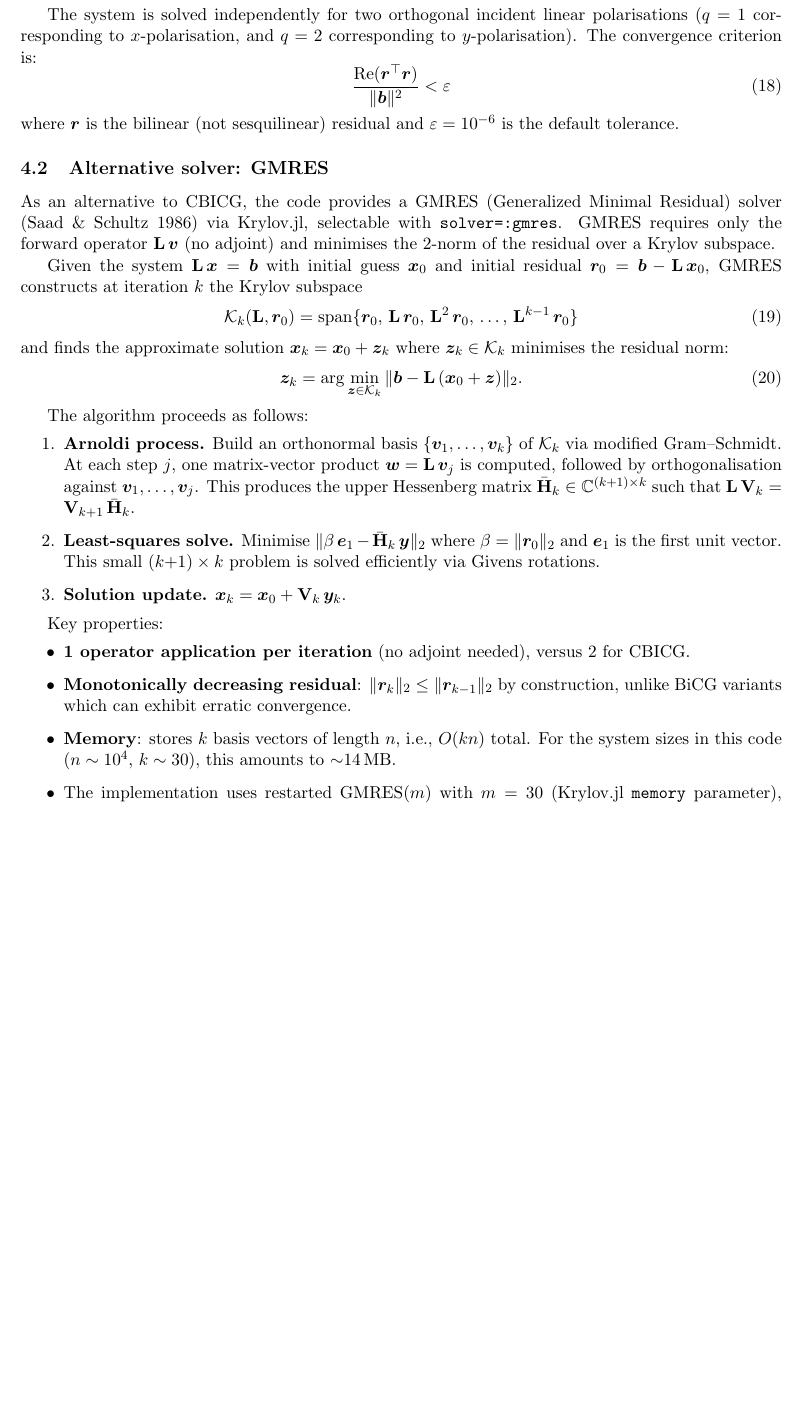
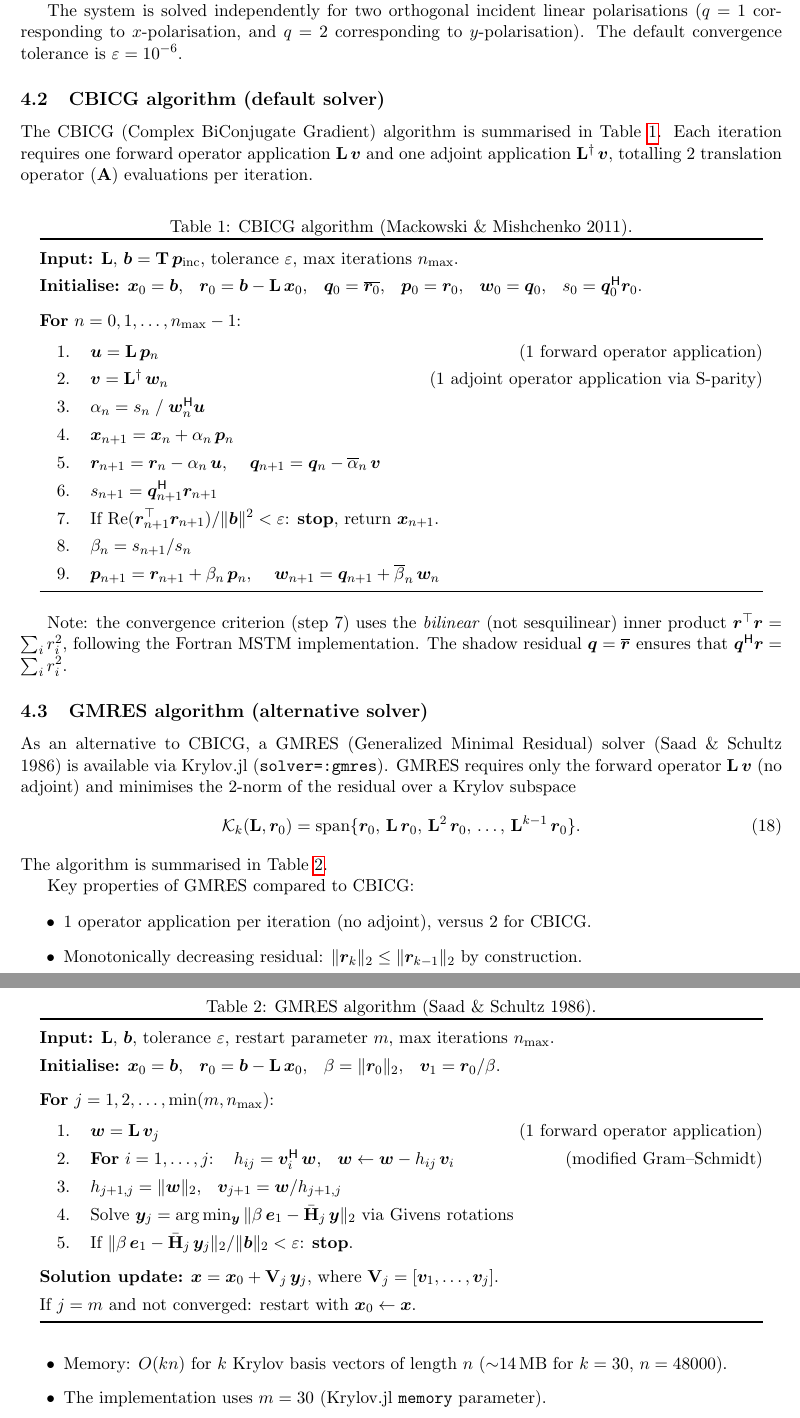
Before and after one commit to NobuhiroMoteki/MSTMforCAS.jl, a LaTeX paper (docs/technical_note_mstm_theory.tex): part of page 6 of 11 before the commit and two parts of pages 6 and 7 of 11 after it, the two joined at a grey line, cut so that both start at the same text, the shorter picture padded with empty space. Compiled offline with pdfLaTeX.

Commit message:
Rewrite solver algorithms as pseudocode tables in technical note
Replace prose descriptions of CBICG and GMRES with structured
pseudocode tables (Table 1 and Table 2), matching the style of
block-DDA_Py technical note. Update Implementation Mapping to
reference tables instead of removed equation labels.

```diff
--- a/docs/technical_note_mstm_theory.tex
+++ b/docs/technical_note_mstm_theory.tex
@@ -258,42 +258,72 @@ This means that the adjoint translation can be evaluated by: (i) applying $\math
 This reuses the forward translation code path entirely, including the FFT-accelerated version, at no additional implementation cost.
 
 The system is solved independently for two orthogonal incident linear polarisations ($q = 1$ corresponding to $x$-polarisation, and $q = 2$ corresponding to $y$-polarisation).
-The convergence criterion is:
+The default convergence tolerance is $\varepsilon = 10^{-6}$.
+
+\subsection{CBICG algorithm (default solver)}
+
+The CBICG (Complex BiConjugate Gradient) algorithm is summarised in Table~\ref{tab:cbicg}.  Each iteration requires one forward operator application $\mathbf{L}\,\bm{v}$ and one adjoint application $\mathbf{L}^\dagger\,\bm{v}$, totalling 2 translation operator ($\mathbf{A}$) evaluations per iteration.
+
+\begin{table}[htbp]
+\caption{CBICG algorithm (Mackowski \& Mishchenko 2011).}
+\label{tab:cbicg}
+\centering
+\renewcommand{\arraystretch}{1.3}
+\begin{tabular}{@{}p{0.95\textwidth}@{}}
+\toprule
+\textbf{Input:} $\mathbf{L}$, $\bm{b} = \mathbf{T}\,\bm{p}_\mathrm{inc}$, tolerance $\varepsilon$, max iterations $n_\mathrm{max}$. \\
+\textbf{Initialise:} $\bm{x}_0 = \bm{b}$, \; $\bm{r}_0 = \bm{b} - \mathbf{L}\,\bm{x}_0$, \; $\bm{q}_0 = \overline{\bm{r}_0}$, \; $\bm{p}_0 = \bm{r}_0$, \; $\bm{w}_0 = \bm{q}_0$, \; $s_0 = \bm{q}_0^\mathsf{H} \bm{r}_0$. \\[4pt]
+\textbf{For} $n = 0, 1, \ldots, n_\mathrm{max} - 1$: \\[2pt]
+\quad 1. \; $\bm{u} = \mathbf{L}\,\bm{p}_n$ \hfill (1 forward operator application) \\
+\quad 2. \; $\bm{v} = \mathbf{L}^\dagger\,\bm{w}_n$ \hfill (1 adjoint operator application via S-parity) \\
+\quad 3. \; $\alpha_n = s_n \;/\; \bm{w}_n^\mathsf{H} \bm{u}$ \\
+\quad 4. \; $\bm{x}_{n+1} = \bm{x}_n + \alpha_n\,\bm{p}_n$ \\
+\quad 5. \; $\bm{r}_{n+1} = \bm{r}_n - \alpha_n\,\bm{u}$, \quad $\bm{q}_{n+1} = \bm{q}_n - \overline{\alpha}_n\,\bm{v}$ \\
+\quad 6. \; $s_{n+1} = \bm{q}_{n+1}^\mathsf{H} \bm{r}_{n+1}$ \\
+\quad 7. \; If $\mathrm{Re}(\bm{r}_{n+1}^\top \bm{r}_{n+1}) / \|\bm{b}\|^2 < \varepsilon$: \textbf{stop}, return $\bm{x}_{n+1}$. \\
+\quad 8. \; $\beta_n = s_{n+1} / s_n$ \\
+\quad 9. \; $\bm{p}_{n+1} = \bm{r}_{n+1} + \beta_n\,\bm{p}_n$, \quad $\bm{w}_{n+1} = \bm{q}_{n+1} + \overline{\beta}_n\,\bm{w}_n$ \\
+\bottomrule
+\end{tabular}
+\end{table}
+
+Note: the convergence criterion (step~7) uses the \emph{bilinear} (not sesquilinear) inner product $\bm{r}^\top \bm{r} = \sum_i r_i^2$, following the Fortran MSTM implementation.  The shadow residual $\bm{q} = \overline{\bm{r}}$ ensures that $\bm{q}^\mathsf{H}\bm{r} = \sum_i r_i^2$.
+
+\subsection{GMRES algorithm (alternative solver)}
+
+As an alternative to CBICG, a GMRES (Generalized Minimal Residual) solver (Saad \& Schultz 1986) is available via Krylov.jl (\texttt{solver=:gmres}).  GMRES requires only the forward operator $\mathbf{L}\,\bm{v}$ (no adjoint) and minimises the 2-norm of the residual over a Krylov subspace
 \begin{equation}
-  \frac{\mathrm{Re}(\bm{r}^\top \bm{r})}{\|\bm{b}\|^2} < \varepsilon
-  \label{eq:convergence}
-\end{equation}
-where $\bm{r}$ is the bilinear (not sesquilinear) residual and $\varepsilon = 10^{-6}$ is the default tolerance.
-
-\subsection{Alternative solver: GMRES}
-
-As an alternative to CBICG, the code provides a GMRES (Generalized Minimal Residual) solver (Saad \& Schultz 1986) via Krylov.jl, selectable with \texttt{solver=:gmres}.  GMRES requires only the forward operator $\mathbf{L}\,\bm{v}$ (no adjoint) and minimises the 2-norm of the residual over a Krylov subspace.
-
-Given the system $\mathbf{L}\,\bm{x} = \bm{b}$ with initial guess $\bm{x}_0$ and initial residual $\bm{r}_0 = \bm{b} - \mathbf{L}\,\bm{x}_0$, GMRES constructs at iteration $k$ the Krylov subspace
-\begin{equation}
-  \mathcal{K}_k(\mathbf{L}, \bm{r}_0) = \mathrm{span}\{\bm{r}_0,\, \mathbf{L}\,\bm{r}_0,\, \mathbf{L}^2\,\bm{r}_0,\, \ldots,\, \mathbf{L}^{k-1}\,\bm{r}_0\}
+  \mathcal{K}_k(\mathbf{L}, \bm{r}_0) = \mathrm{span}\{\bm{r}_0,\, \mathbf{L}\,\bm{r}_0,\, \mathbf{L}^2\,\bm{r}_0,\, \ldots,\, \mathbf{L}^{k-1}\,\bm{r}_0\}.
   \label{eq:krylov-subspace}
 \end{equation}
-and finds the approximate solution $\bm{x}_k = \bm{x}_0 + \bm{z}_k$ where $\bm{z}_k \in \mathcal{K}_k$ minimises the residual norm:
-\begin{equation}
-  \bm{z}_k = \arg\min_{\bm{z} \in \mathcal{K}_k} \|\bm{b} - \mathbf{L}\,(\bm{x}_0 + \bm{z})\|_2.
-  \label{eq:gmres-minimisation}
-\end{equation}
+The algorithm is summarised in Table~\ref{tab:gmres}.
 
-The algorithm proceeds as follows:
-\begin{enumerate}
-  \item \textbf{Arnoldi process.}  Build an orthonormal basis $\{\bm{v}_1, \ldots, \bm{v}_k\}$ of $\mathcal{K}_k$ via modified Gram--Schmidt.  At each step $j$, one matrix-vector product $\bm{w} = \mathbf{L}\,\bm{v}_j$ is computed, followed by orthogonalisation against $\bm{v}_1, \ldots, \bm{v}_j$.  This produces the upper Hessenberg matrix $\bar{\mathbf{H}}_k \in \mathbb{C}^{(k+1) \times k}$ such that $\mathbf{L}\,\mathbf{V}_k = \mathbf{V}_{k+1}\,\bar{\mathbf{H}}_k$.
+\begin{table}[htbp]
+\caption{GMRES algorithm (Saad \& Schultz 1986).}
+\label{tab:gmres}
+\centering
+\renewcommand{\arraystretch}{1.3}
+\begin{tabular}{@{}p{0.95\textwidth}@{}}
+\toprule
+\textbf{Input:} $\mathbf{L}$, $\bm{b}$, tolerance $\varepsilon$, restart parameter $m$, max iterations $n_\mathrm{max}$. \\
+\textbf{Initialise:} $\bm{x}_0 = \bm{b}$, \; $\bm{r}_0 = \bm{b} - \mathbf{L}\,\bm{x}_0$, \; $\beta = \|\bm{r}_0\|_2$, \; $\bm{v}_1 = \bm{r}_0 / \beta$. \\[4pt]
+\textbf{For} $j = 1, 2, \ldots, \min(m, n_\mathrm{max})$: \\[2pt]
+\quad 1. \; $\bm{w} = \mathbf{L}\,\bm{v}_j$ \hfill (1 forward operator application) \\
+\quad 2. \; \textbf{For} $i = 1, \ldots, j$: \; $h_{ij} = \bm{v}_i^\mathsf{H}\,\bm{w}$, \; $\bm{w} \leftarrow \bm{w} - h_{ij}\,\bm{v}_i$ \hfill (modified Gram--Schmidt) \\
+\quad 3. \; $h_{j+1,j} = \|\bm{w}\|_2$, \; $\bm{v}_{j+1} = \bm{w} / h_{j+1,j}$ \\
+\quad 4. \; Solve $\bm{y}_j = \arg\min_{\bm{y}} \|\beta\,\bm{e}_1 - \bar{\mathbf{H}}_j\,\bm{y}\|_2$ via Givens rotations \\
+\quad 5. \; If $\|\beta\,\bm{e}_1 - \bar{\mathbf{H}}_j\,\bm{y}_j\|_2 / \|\bm{b}\|_2 < \varepsilon$: \textbf{stop}. \\[4pt]
+\textbf{Solution update:} $\bm{x} = \bm{x}_0 + \mathbf{V}_j\,\bm{y}_j$, where $\mathbf{V}_j = [\bm{v}_1, \ldots, \bm{v}_j]$. \\
+If $j = m$ and not converged: restart with $\bm{x}_0 \leftarrow \bm{x}$. \\
+\bottomrule
+\end{tabular}
+\end{table}
 
-  \item \textbf{Least-squares solve.}  Minimise $\|\beta\,\bm{e}_1 - \bar{\mathbf{H}}_k\,\bm{y}\|_2$ where $\beta = \|\bm{r}_0\|_2$ and $\bm{e}_1$ is the first unit vector.  This small $(k{+}1) \times k$ problem is solved efficiently via Givens rotations.
-
-  \item \textbf{Solution update.}  $\bm{x}_k = \bm{x}_0 + \mathbf{V}_k\,\bm{y}_k$.
-\end{enumerate}
-
-Key properties:
+Key properties of GMRES compared to CBICG:
 \begin{itemize}
-  \item \textbf{1 operator application per iteration} (no adjoint needed), versus 2 for CBICG.
-  \item \textbf{Monotonically decreasing residual}: $\|\bm{r}_k\|_2 \leq \|\bm{r}_{k-1}\|_2$ by construction, unlike BiCG variants which can exhibit erratic convergence.
-  \item \textbf{Memory}: stores $k$ basis vectors of length $n$, i.e., $O(kn)$ total.  For the system sizes in this code ($n \sim 10^4$, $k \sim 30$), this amounts to ${\sim}\SI{14}{\mega\byte}$.
-  \item The implementation uses restarted GMRES($m$) with $m = 30$ (Krylov.jl \texttt{memory} parameter), restarting the Arnoldi process if $k$ exceeds $m$.
+  \item 1 operator application per iteration (no adjoint), versus 2 for CBICG.
+  \item Monotonically decreasing residual: $\|\bm{r}_k\|_2 \leq \|\bm{r}_{k-1}\|_2$ by construction.
+  \item Memory: $O(kn)$ for $k$ Krylov basis vectors of length $n$ (${\sim}\SI{14}{\mega\byte}$ for $k = 30$, $n = 48000$).
+  \item The implementation uses $m = 30$ (Krylov.jl \texttt{memory} parameter).
 \end{itemize}
 
```
Also changed, not shown: docs/technical_note_mstm_theory.pdf, docs/technical_note_mstm_theory.tex (14 more changed lines).
